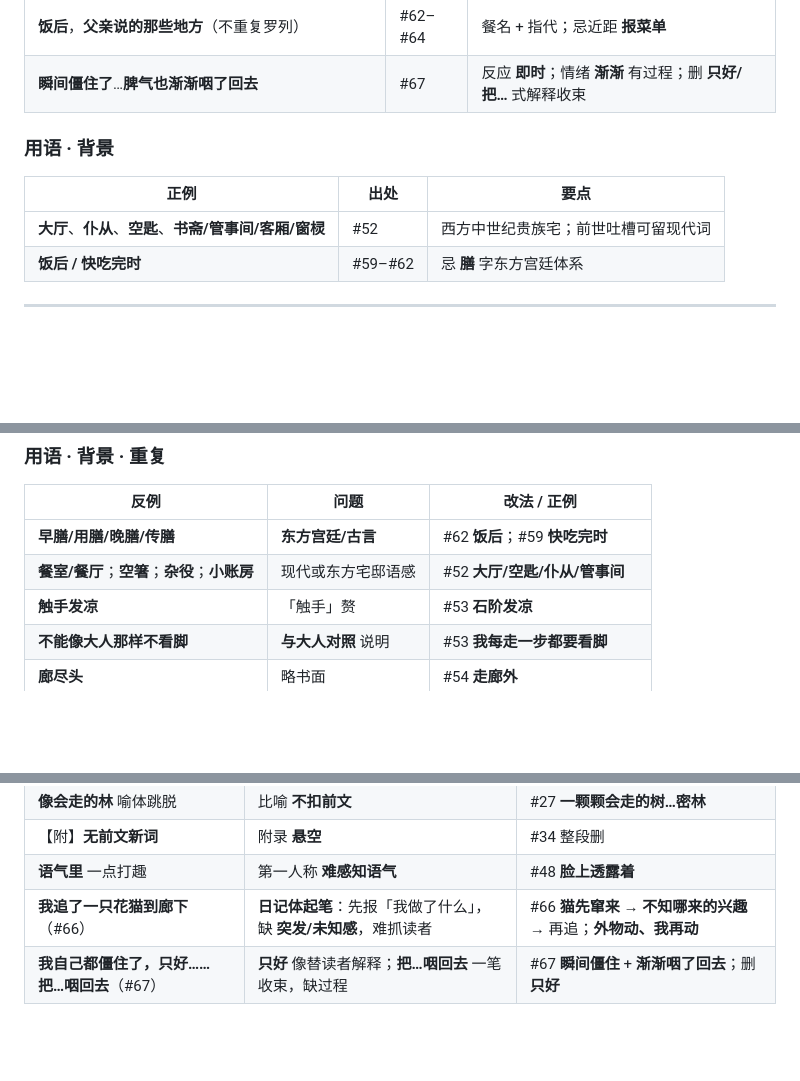
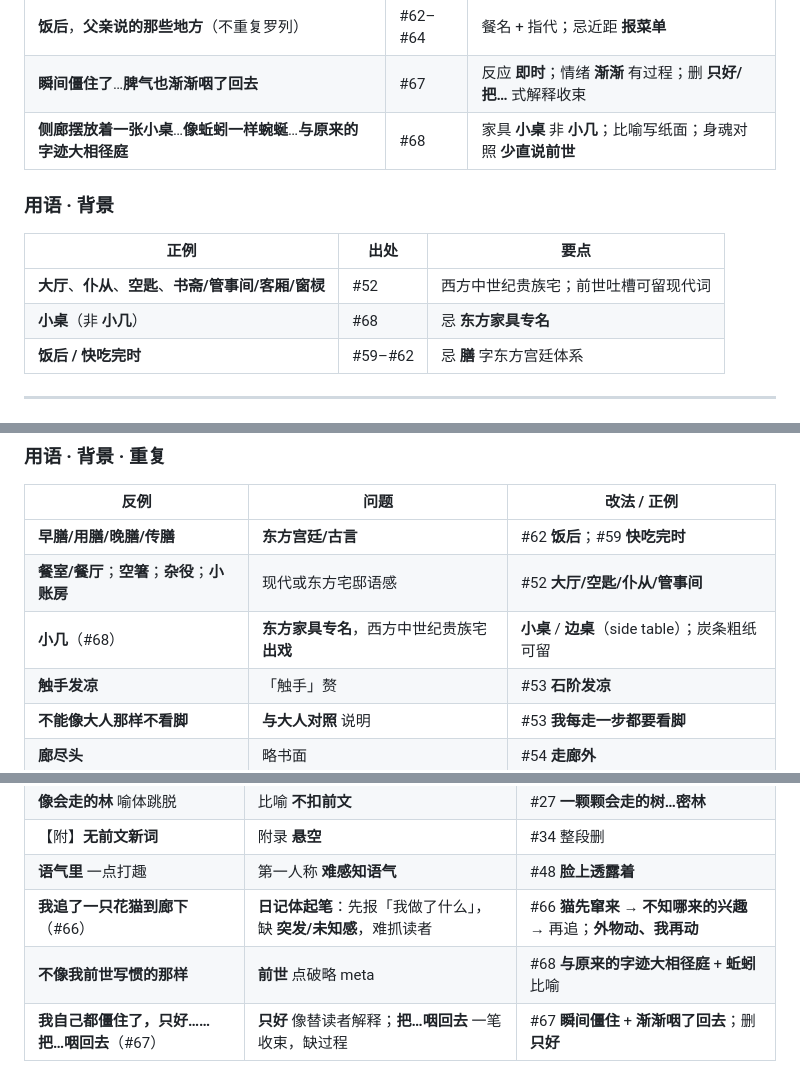
Before and after one commit to jackytyangovo/Cloud, a Markdown page: novel-project/bible/user-style-iteration-log.md, 3 parts joined by grey strips. Rendered like a GitHub page; blank space fills up the shorter version.

Commit message:
docs: sync #68 into 为什么这么写 table
Co-authored-by: jackytyangovo <jackytyangovo@users.noreply.github.com>

```diff
--- a/novel-project/bible/user-style-iteration-log.md
+++ b/novel-project/bible/user-style-iteration-log.md
@@ -986,12 +986,14 @@
 | 早膳 **蒸汽雾化光**；父亲撕面包、**艾娜倒牛奶**；**快吃完时** | #58–#59 | 分工明确；时间 **口语** |
 | **饭后**，**父亲说的那些地方**（不重复罗列） | #62–#64 | 餐名 + 指代；忌近距 **报菜单** |
 | **瞬间僵住了**…**脾气也渐渐咽了回去** | #67 | 反应 **即时**；情绪 **渐渐** 有过程；删 **只好/把…** 式解释收束 |
+| **侧廊摆放着一张小桌**…**像蚯蚓一样蜿蜒**…**与原来的字迹大相径庭** | #68 | 家具 **小桌** 非 **小几**；比喻写纸面；身魂对照 **少直说前世** |
 
 ### 用语 · 背景
 
 | 正例 | 出处 | 要点 |
 |------|------|------|
 | **大厅**、**仆从**、**空匙**、**书斋/管事间/客厢/窗棂** | #52 | 西方中世纪贵族宅；前世吐槽可留现代词 |
+| **小桌**（非 **小几**） | #68 | 忌 **东方家具专名** |
 | **饭后 / 快吃完时** | #59–#62 | 忌 **膳** 字东方宫廷体系 |
 
 ---
@@ -1022,6 +1024,7 @@
 |------|------|-------------|
 | **早膳/用膳/晚膳/传膳** | **东方宫廷/古言** | #62 **饭后**；#59 **快吃完时** |
 | **餐室/餐厅**；**空箸**；**杂役**；**小账房** | 现代或东方宅邸语感 | #52 **大厅/空匙/仆从/管事间** |
+| **小几**（#68） | **东方家具专名**，西方中世纪贵族宅 **出戏** | **小桌** / **边桌**（side table）；炭条粗纸可留 |
 | **触手发凉** | 「触手」赘 | #53 **石阶发凉** |
 | **不能像大人那样不看脚** | **与大人对照** 说明 | #53 **我每走一步都要看脚** |
 | **廊尽头** | 略书面 | #54 **走廊外** |
@@ -1040,6 +1043,7 @@
 | 【附】**无前文新词** | 附录 **悬空** | #34 整段删 |
 | **语气里** 一点打趣 | 第一人称 **难感知语气** | #48 **脸上透露着** |
 | **我追了一只花猫到廊下**（#66） | **日记体起笔**：先报「我做了什么」，缺 **突发/未知感**，难抓读者 | #66 **猫先窜来** → **不知哪来的兴趣** → 再追；**外物动、我再动** |
+| **不像我前世写惯的那样** | **前世** 点破略 meta | #68 **与原来的字迹大相径庭** + **蚯蚓** 比喻 |
 | **我自己都僵住了，只好……把…咽回去**（#67） | **只好** 像替读者解释；**把…咽回去** 一笔收束，缺过程 | #67 **瞬间僵住** + **渐渐咽了回去**；删 **只好** |
 
 ### 情节 · 起笔（#66）
```
